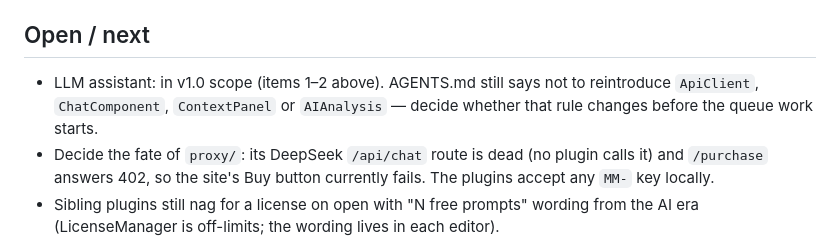
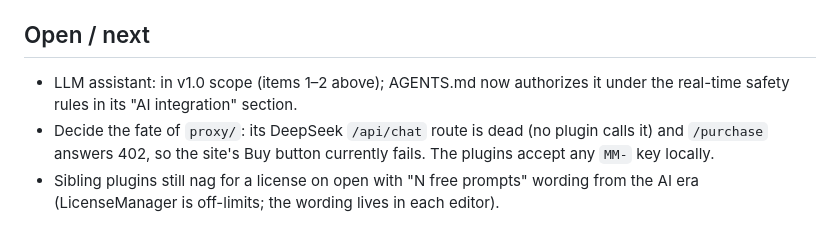
Before and after one commit to kylerobertschuster/mixmind, a Markdown page: docs/STATE.md, the part around the change. GitHub-like rendering.

```diff
--- a/docs/STATE.md
+++ b/docs/STATE.md
@@ -143,10 +143,8 @@ test suite added. Tag `honest-dsp-v1` still pending.
 
 ## Open / next
 
-- LLM assistant: in v1.0 scope (items 1–2 above). AGENTS.md still says not
-  to reintroduce `ApiClient`, `ChatComponent`, `ContextPanel` or
-  `AIAnalysis` — decide whether that rule changes before the queue work
-  starts.
+- LLM assistant: in v1.0 scope (items 1–2 above); AGENTS.md now authorizes
+  it under the real-time safety rules in its "AI integration" section.
 - Decide the fate of `proxy/`: its DeepSeek `/api/chat` route is dead
   (no plugin calls it) and `/purchase` answers 402, so the site's Buy
   button currently fails. The plugins accept any `MM-` key locally.
```
Also changed, not shown: AGENTS.md (+18 -2 lines).
